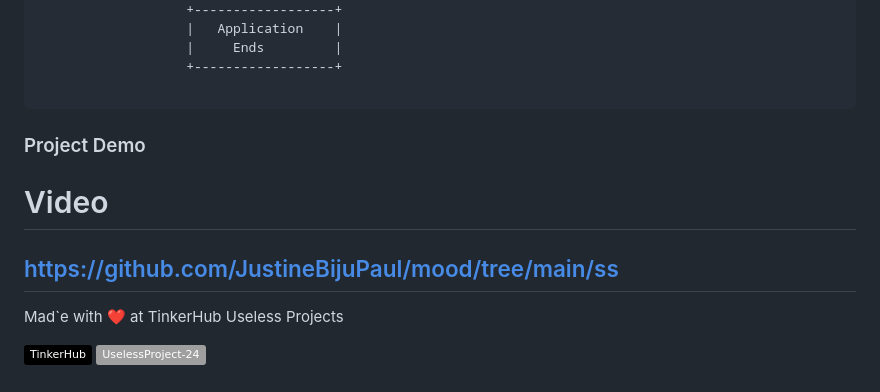
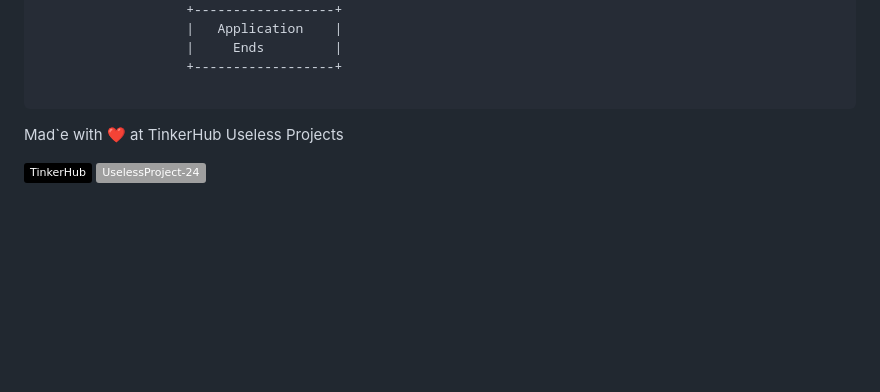
Before and after one commit to JustineBijuPaul/mood, a Markdown page: README.md, the part around one of its changes. Drawn GitHub-style; badges without logos; blank space fills up the shorter version.

````diff
--- a/README.md
+++ b/README.md
@@ -176,10 +180,7 @@ it is the working of the softwere....
                    +------------------+
 
 ```
-### Project Demo
-# Video
-https://github.com/JustineBijuPaul/mood/tree/main/ss
----
+
 
 Mad`e with ❤️ at TinkerHub Useless Projects
 
````
Also changed, not shown: other parts of README.md (+5 -1 lines).
